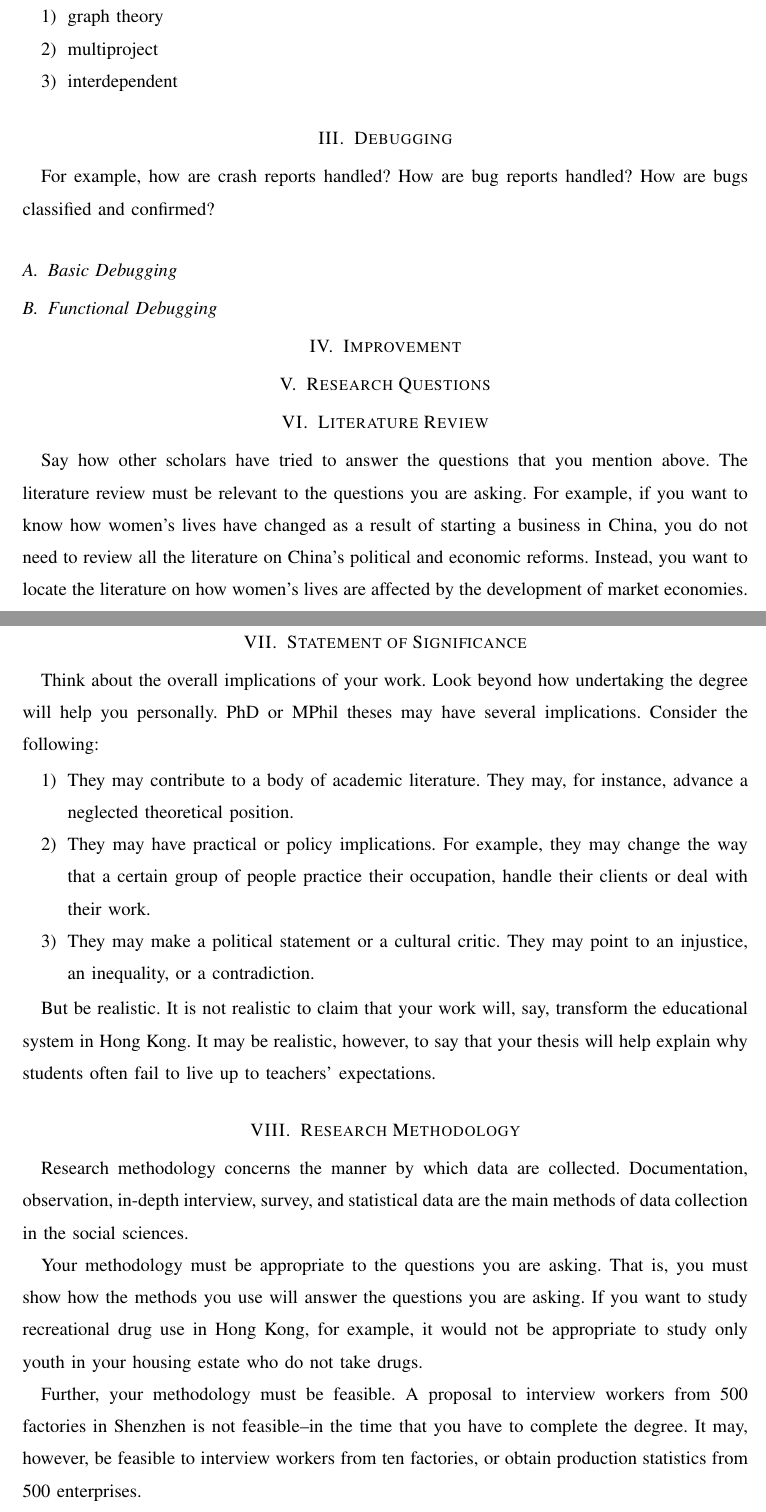
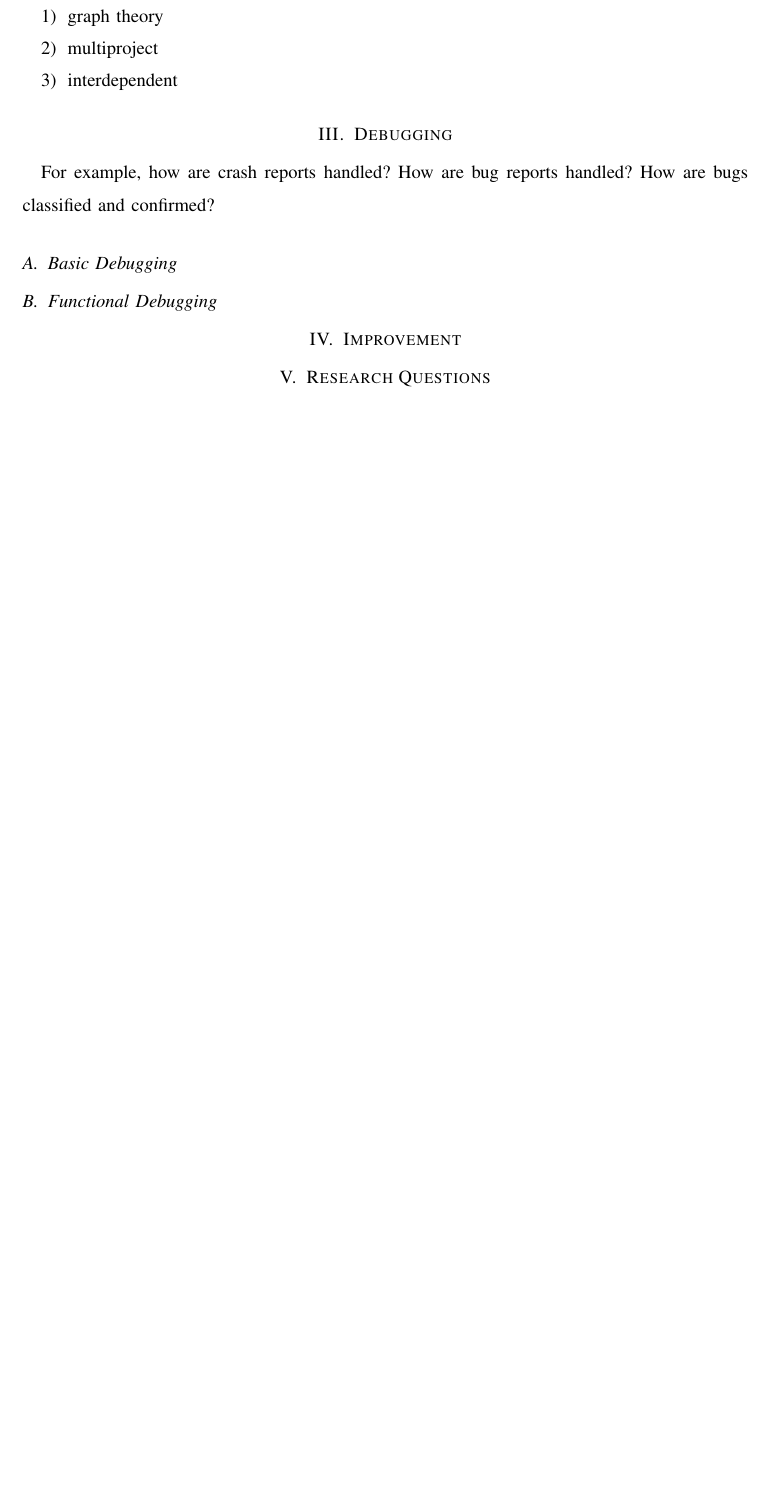
Before and after one commit to yongsen/rp_opensource, a LaTeX paper (opensource/opensource.tex): two parts of pages 2 and 3 of 4 before the commit and part of page 2 of 3 after it, the two joined at a grey line, cut so that both start at the same text, the shorter picture padded with empty space. Compiled offline with pdfLaTeX.

Commit message:
research plan

```diff
--- a/opensource/opensource.tex
+++ b/opensource/opensource.tex
@@ -100,44 +100,6 @@ For example, how are crash reports handled? How are bug reports handled? How are
 
 \section{Research Questions}
 
-\section{Literature Review}
-Say how other scholars have tried to answer the questions that you mention above. The literature review must be
-relevant to the questions you are asking. For example, if you want to know how women's lives have changed as
-a result of starting a business in China, you do not need to review all the literature on China's political and
-economic reforms. Instead, you want to locate the literature on how women's lives are affected by the
-development of market economies.
-
-\section{Statement of Significance}
-Think about the overall implications of your work. Look beyond how undertaking the degree will help you
-personally. PhD or MPhil theses may have several implications. Consider the following:
-\begin{enumerate}
-  \item They may contribute to a body of academic literature. They may, for instance, advance a neglected theoretical
-position.
-  \item They may have practical or policy implications. For example, they may change the way that a certain group
-of people practice their occupation, handle their clients or deal with their work.
-  \item They may make a political statement or a cultural critic. They may point to an injustice, an inequality, or a
-contradiction.
-\end{enumerate}
-
-But be realistic. It is not realistic to claim that your work will, say, transform the educational system in Hong
-Kong. It may be realistic, however, to say that your thesis will help explain why students often fail to live up to
-teachers' expectations.
-
-\section{Research Methodology}
-Research methodology concerns the manner by which data are collected. Documentation, observation, in-depth
-interview, survey, and statistical data are the main methods of data collection in the social sciences.
-
-Your methodology must be  appropriate  to the questions you are asking. That is, you must show how the
-methods you use will answer the questions you are asking. If you want to study recreational drug use in Hong
-Kong, for example, it would not be appropriate to study only youth in your housing estate who do not take drugs.
-
-Further, your methodology must be feasible. A proposal to interview workers from 500 factories in Shenzhen is
-not feasible--in the time that you have to complete the degree. It may, however, be feasible to interview workers
-from ten factories, or obtain production statistics from 500 enterprises.
-
-Finally, your methodology must be detailed. For example, if you plan to do a survey, how many people do you
-plan to include in your sample? And how will you decide which people to sample?
-%
 \nocite{*}
 
 \renewcommand\refname{References}
```
